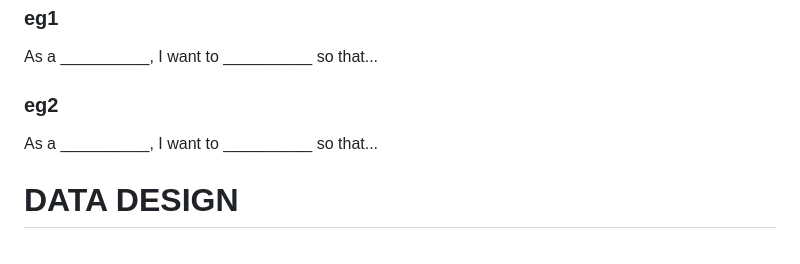
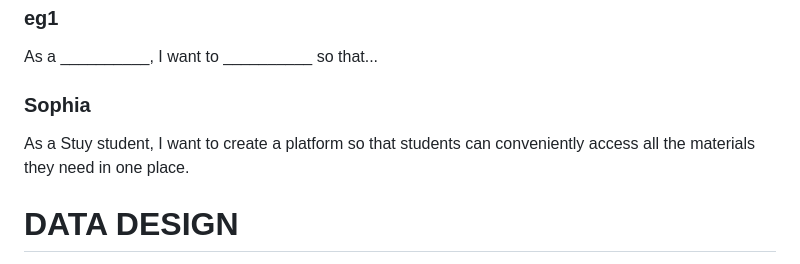
Before and after one commit to nk-nyc/p05-hojpoj-stuypedia, a Markdown page: design.md, the part around the change. GitHub-like rendering.

```diff
--- a/design.md
+++ b/design.md
@@ -78,8 +78,8 @@ As a __________, I want to __________ so that...
 ### eg1
 As a __________, I want to __________ so that...
 
-### eg2
-As a __________, I want to __________ so that...
+### Sophia
+As a Stuy student, I want to create a platform so that students can conveniently access all the materials they need in one place.
 
 
 # DATA DESIGN
```
